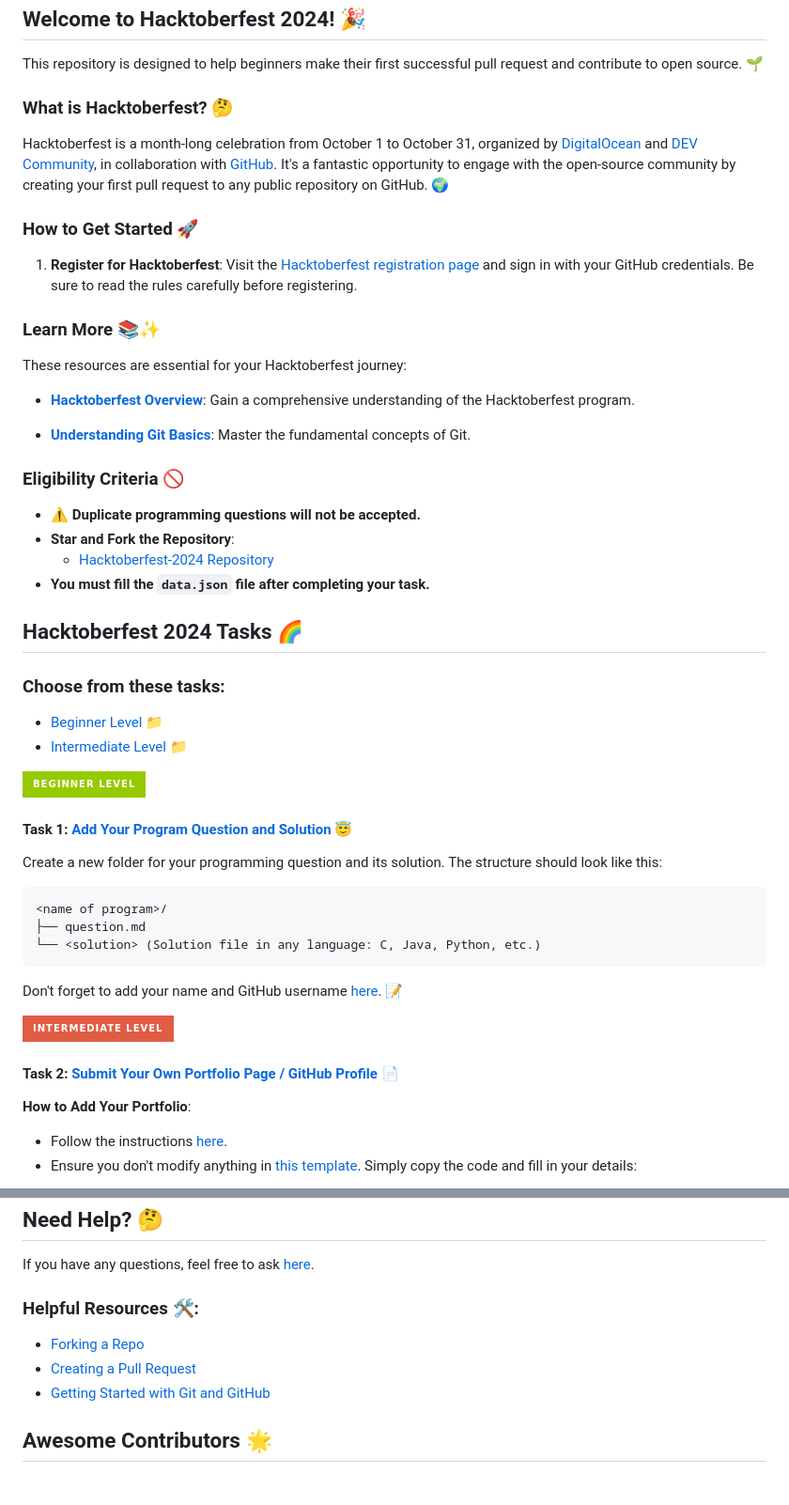
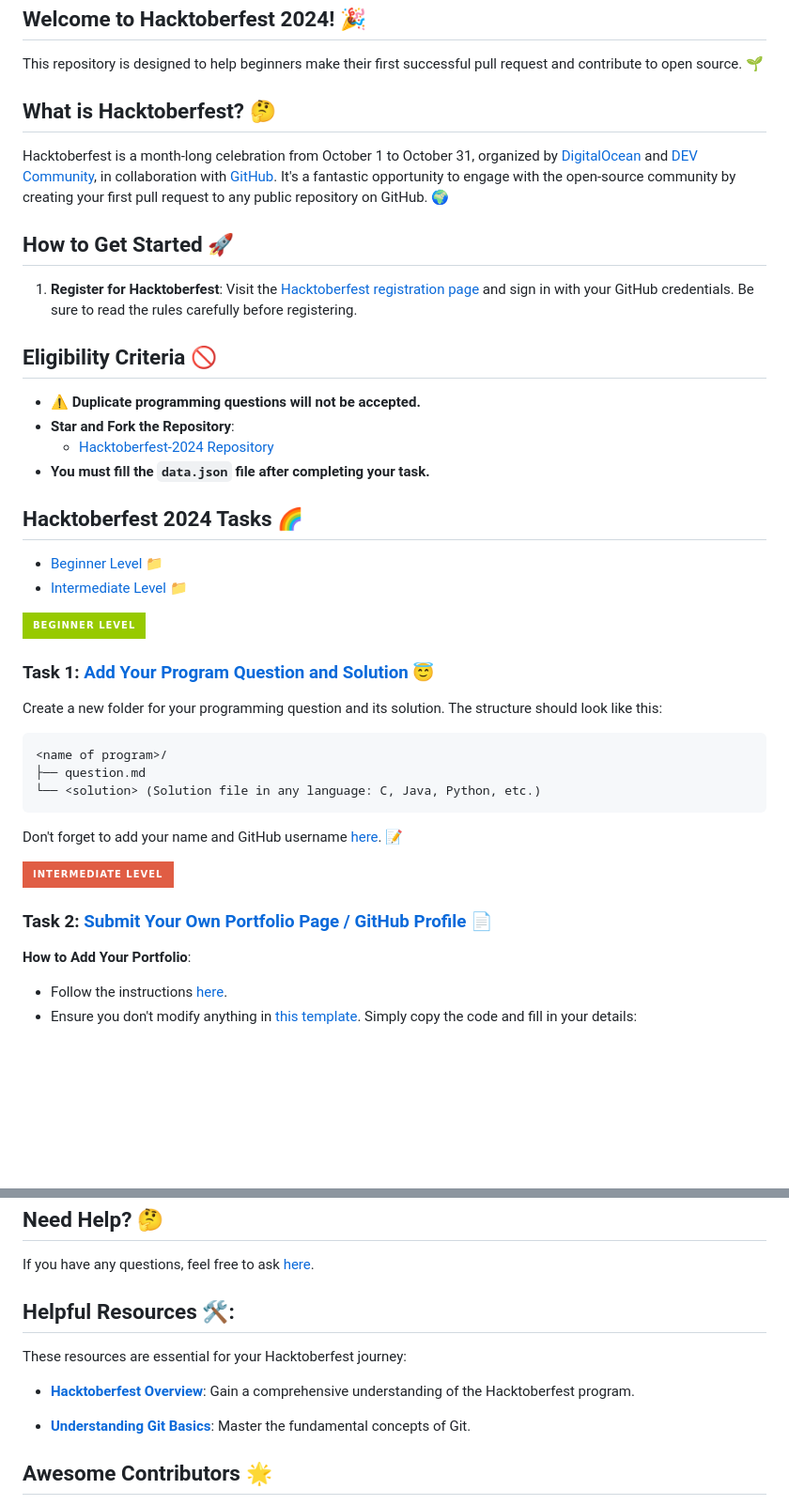
Before and after one commit to Kushal997-das/Hacktoberfest-2024, a Markdown page: readme.md, 2 parts joined by grey strips. Shown: that part at 94% size. GitHub-like rendering; badges without logos; blank space fills up the shorter version.

```diff
--- a/readme.md
+++ b/readme.md
@@ -8,24 +8,16 @@
 
 This repository is designed to help beginners make their first successful pull request and contribute to open source. 🌱
 
-### What is Hacktoberfest? 🤔
+## What is Hacktoberfest? 🤔
 
 Hacktoberfest is a month-long celebration from October 1 to October 31, organized by [DigitalOcean](https://hacktoberfest.digitalocean.com/) and [DEV Community](https://dev.to/), in collaboration with [GitHub](https://github.com/blog/2433-celebrate-open-source-this-october-with-hacktoberfest). It's a fantastic opportunity to engage with the open-source community by creating your first pull request to any public repository on GitHub. 🌍
 
-### How to Get Started 🚀
+## How to Get Started 🚀
 
 1. **Register for Hacktoberfest**: Visit the [Hacktoberfest registration page](https://hacktoberfest.digitalocean.com/) and sign in with your GitHub credentials. Be sure to read the rules carefully before registering.
 
-### Learn More 📚✨
 
-These resources are essential for your Hacktoberfest journey:
-
-- **[Hacktoberfest Overview](https://hacktoberfest.digitalocean.com/overview)**: Gain a comprehensive understanding of the Hacktoberfest program.
-
-- **[Understanding Git Basics](https://www.atlassian.com/git/tutorials/learn-git)**: Master the fundamental concepts of Git.
-
-
-### Eligibility Criteria 🚫
+## Eligibility Criteria 🚫
 
 - **⚠️ Duplicate programming questions will not be accepted.**
 - **Star and Fork the Repository**:
@@ -34,14 +26,12 @@ These resources are essential for your Hacktoberfest journey:
 
 ## Hacktoberfest 2024 Tasks 🌈
 
-### Choose from these tasks:
-
 - [Beginner Level 📁](https://github.com/Kushal997-das/Hacktoberfest-2024/blob/master/readme.md#task-1-add-your-program-question-and-solution-)
 - [Intermediate Level 📁](https://github.com/Kushal997-das/Hacktoberfest-2024/blob/master/readme.md#task-1-add-your-program-question-and-solution-)
 
 <img height="30" src="https://img.shields.io/badge/Beginner%20level-green.svg?&style=for-the-badge&logo=Beginner%20level&logoColor=blue" />
 
-#### Task 1: [Add Your Program Question and Solution](https://github.com/Kushal997-das/Hacktoberfest-2024/tree/master/1.%20Beginner%20level/TASK%20%231) 😇
+### Task 1: [Add Your Program Question and Solution](https://github.com/Kushal997-das/Hacktoberfest-2024/tree/master/1.%20Beginner%20level/TASK%20%231) 😇
 
 Create a new folder for your programming question and its solution. The structure should look like this:
 
@@ -55,7 +45,7 @@ Don't forget to add your name and GitHub username [here](https://github.com/Kush
 
 <img height="30" src="https://img.shields.io/badge/Intermediate%20level-red.svg?&style=for-the-badge&logo=Beginner%20level&logoColor=blue" />
 
-#### Task 2: [Submit Your Own Portfolio Page / GitHub Profile](https://github.com/Kushal997-das/Hacktoberfest-2024/tree/master/1.%20Beginner%20level/TASK%20%232) 📄
+### Task 2: [Submit Your Own Portfolio Page / GitHub Profile](https://github.com/Kushal997-das/Hacktoberfest-2024/tree/master/1.%20Beginner%20level/TASK%20%232) 📄
 
 **How to Add Your Portfolio**:
 - Follow the instructions [here](https://github.com/Kushal997-das/Hacktoberfest-2024/blob/master/1.%20Beginner%20level/TASK%20%232/README.md).
@@ -82,10 +72,13 @@ Check the [Contributing Guidelines](https://github.com/Kushal997-das/Hacktoberfe
 
 If you have any questions, feel free to ask [here](https://github.com/Kushal997-das/Hacktoberfest-2024/discussions/categories/q-a).
 
-### Helpful Resources 🛠️:
-- [Forking a Repo](https://help.github.com/en/github/getting-started-with-github/fork-a-repo)
-- [Creating a Pull Request](https://opensource.com/article/19/7/create-pull-request-github)
-- [Getting Started with Git and GitHub](https://towardsdatascience.com/getting-started-with-git-and-github-6fcd0f2d4ac6)
+## Helpful Resources 🛠️:
+
+These resources are essential for your Hacktoberfest journey:
+
+- **[Hacktoberfest Overview](https://hacktoberfest.digitalocean.com/overview)**: Gain a comprehensive understanding of the Hacktoberfest program.
+
+- **[Understanding Git Basics](https://www.atlassian.com/git/tutorials/learn-git)**: Master the fundamental concepts of Git.
 
 ## Awesome Contributors 🌟
 
```
